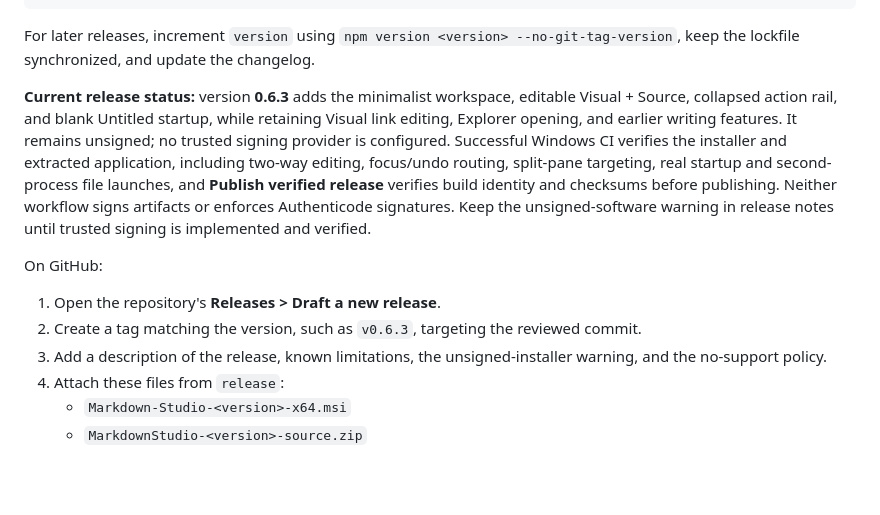
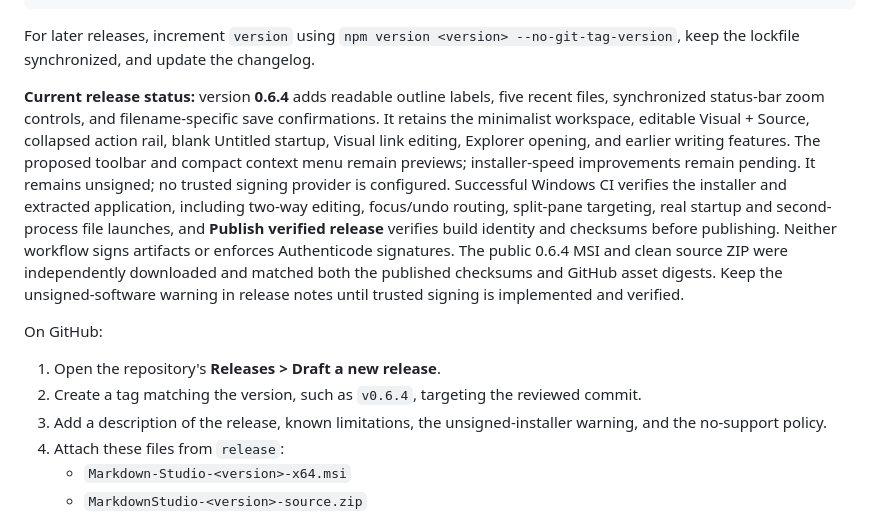
Before and after one commit to dennispadia/MarkdownStudio, a Markdown page: docs/PUBLISHING.md, the part around the change. Rendered like a GitHub page; blank space fills up the shorter version.

```diff
--- a/docs/PUBLISHING.md
+++ b/docs/PUBLISHING.md
@@ -30,12 +30,12 @@ npm.cmd run release:checksums
 
 For later releases, increment `version` using `npm version <version> --no-git-tag-version`, keep the lockfile synchronized, and update the changelog.
 
-**Current release status:** version **0.6.3** adds the minimalist workspace, editable Visual + Source, collapsed action rail, and blank Untitled startup, while retaining Visual link editing, Explorer opening, and earlier writing features. It remains unsigned; no trusted signing provider is configured. Successful Windows CI verifies the installer and extracted application, including two-way editing, focus/undo routing, split-pane targeting, real startup and second-process file launches, and **Publish verified release** verifies build identity and checksums before publishing. Neither workflow signs artifacts or enforces Authenticode signatures. Keep the unsigned-software warning in release notes until trusted signing is implemented and verified.
+**Current release status:** version **0.6.4** adds readable outline labels, five recent files, synchronized status-bar zoom controls, and filename-specific save confirmations. It retains the minimalist workspace, editable Visual + Source, collapsed action rail, blank Untitled startup, Visual link editing, Explorer opening, and earlier writing features. The proposed toolbar and compact context menu remain previews; installer-speed improvements remain pending. It remains unsigned; no trusted signing provider is configured. Successful Windows CI verifies the installer and extracted application, including two-way editing, focus/undo routing, split-pane targeting, real startup and second-process file launches, and **Publish verified release** verifies build identity and checksums before publishing. Neither workflow signs artifacts or enforces Authenticode signatures. The public 0.6.4 MSI and clean source ZIP were independently downloaded and matched both the published checksums and GitHub asset digests. Keep the unsigned-software warning in release notes until trusted signing is implemented and verified.
 
 On GitHub:
 
 1. Open the repository's **Releases > Draft a new release**.
-2. Create a tag matching the version, such as `v0.6.3`, targeting the reviewed commit.
+2. Create a tag matching the version, such as `v0.6.4`, targeting the reviewed commit.
 3. Add a description of the release, known limitations, the unsigned-installer warning, and the no-support policy.
 4. Attach these files from `release`:
    - `Markdown-Studio-<version>-x64.msi`
```
Also changed, not shown: README.md (+16 -7 lines).
